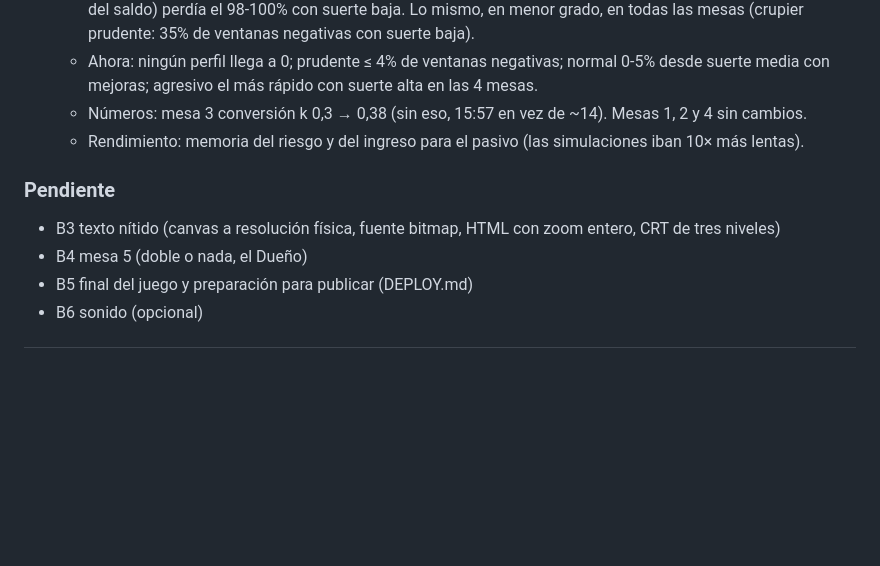
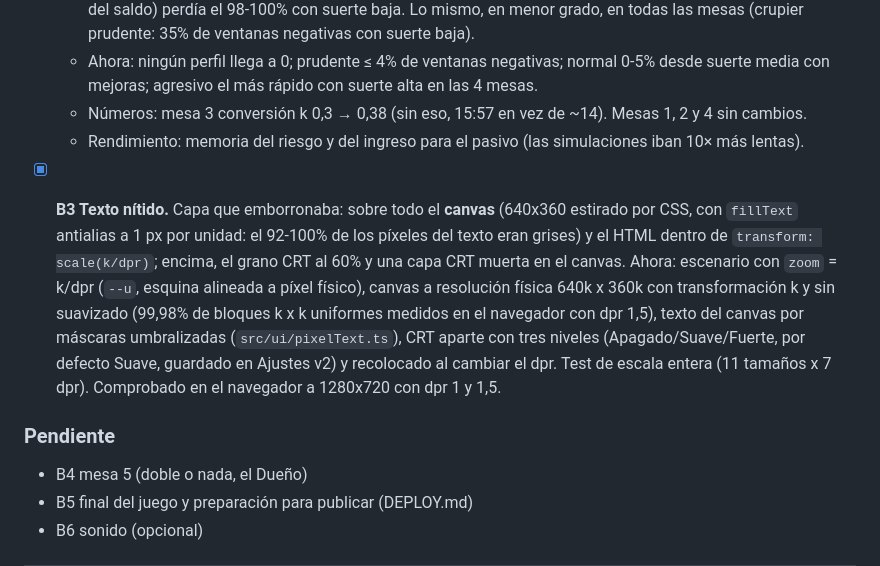
Before and after one commit to josemerchan712/rottend-odds, a Markdown page: PROGRESS.md, the part around the change. Rendered like a GitHub page; blank space fills up the shorter version.

Commit message:
PROGRESS: bloques 2 y 3 hechos
Co-Authored-By: Claude Opus 5.5 <noreply@anthropic.com>

```diff
--- a/PROGRESS.md
+++ b/PROGRESS.md
@@ -38,9 +38,17 @@ Remoto: `origin` (GitHub, privado). Push al final de cada bloque, nunca con forc
   - Números: mesa 3 conversión k 0,3 → 0,38 (sin eso, 15:57 en vez de ~14). Mesas 1, 2 y 4 sin cambios.
   - Rendimiento: memoria del riesgo y del ingreso para el pasivo (las simulaciones iban 10× más lentas).
 
+- [x] **B3 Texto nítido.** Capa que emborronaba: sobre todo el **canvas** (640x360 estirado por CSS, con
+  `fillText` antialias a 1 px por unidad: el 92-100% de los píxeles del texto eran grises) y el HTML dentro de
+  `transform: scale(k/dpr)`; encima, el grano CRT al 60% y una capa CRT muerta en el canvas. Ahora: escenario
+  con `zoom` = k/dpr (`--u`, esquina alineada a píxel físico), canvas a resolución física 640k x 360k con
+  transformación k y sin suavizado (99,98% de bloques k x k uniformes medidos en el navegador con dpr 1,5),
+  texto del canvas por máscaras umbralizadas (`src/ui/pixelText.ts`), CRT aparte con tres niveles
+  (Apagado/Suave/Fuerte, por defecto Suave, guardado en Ajustes v2) y recolocado al cambiar el dpr. Test de
+  escala entera (11 tamaños x 7 dpr). Comprobado en el navegador a 1280x720 con dpr 1 y 1,5.
+
 ### Pendiente
 
-- B3 texto nítido (canvas a resolución física, fuente bitmap, HTML con zoom entero, CRT de tres niveles)
 - B4 mesa 5 (doble o nada, el Dueño)
 - B5 final del juego y preparación para publicar (DEPLOY.md)
 - B6 sonido (opcional)
```
